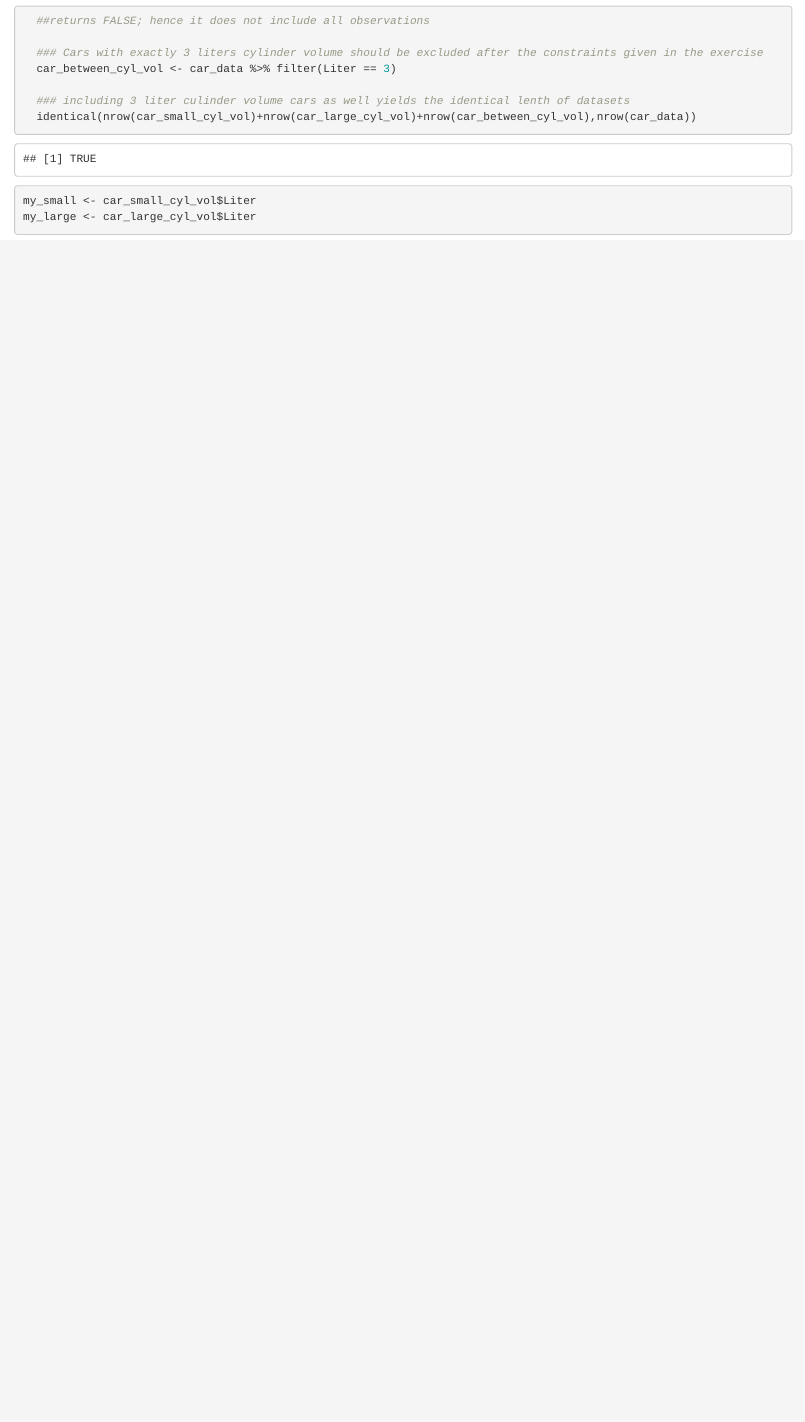
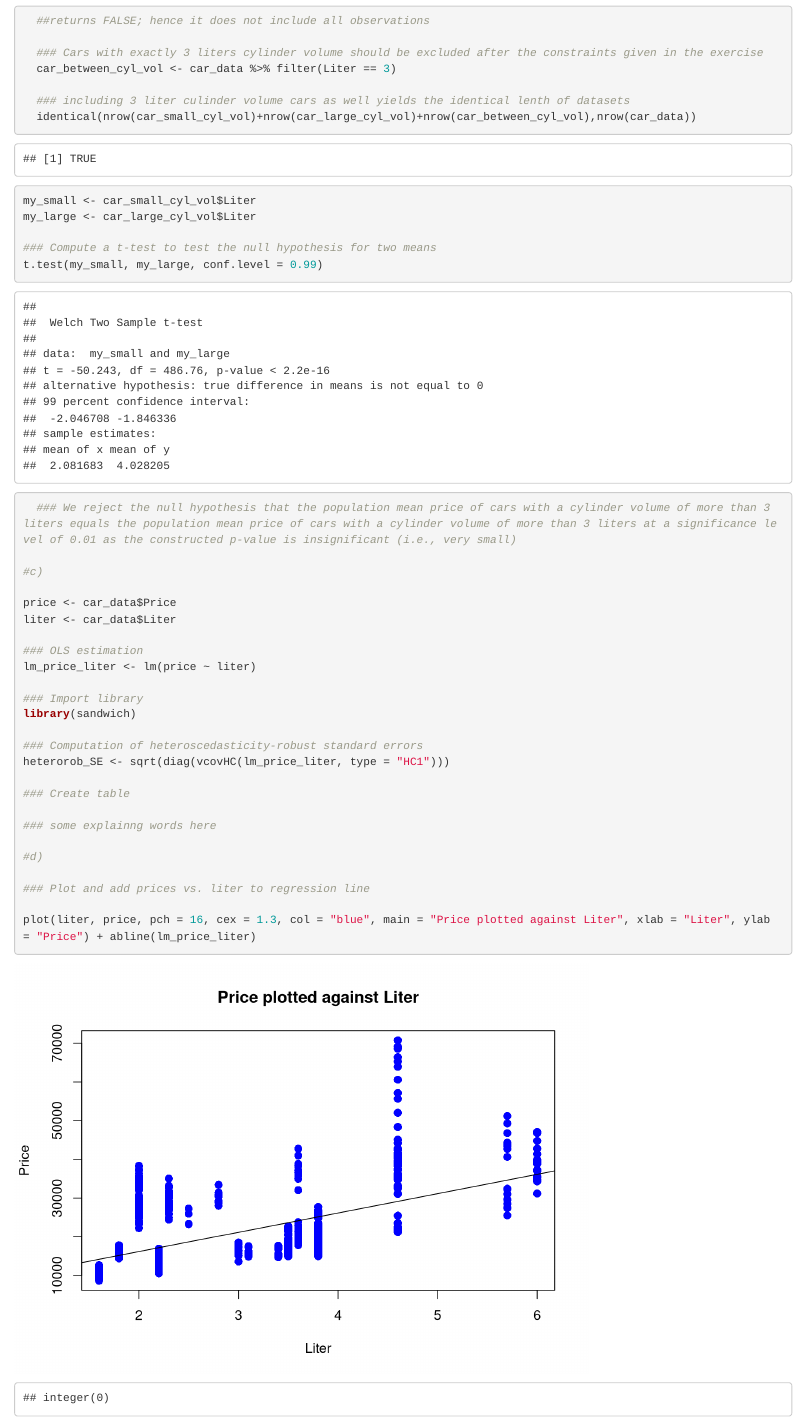
Before and after one commit to LinusKaiser/Quantitative-Research-Methods, an R Markdown document (QRMHS2021assignment1/QRM_Assignment_01.Rmd): the page in a window 1100 px wide, from 1390 px down. Rendered offline with R 4.5, knitr and Pandoc, with nearby package versions.

Commit message:
#4 Sub-Assignment a), b), c) and d)

````diff
--- a/QRMHS2021assignment1/QRM_Assignment_01.Rmd
+++ b/QRMHS2021assignment1/QRM_Assignment_01.Rmd
@@ -48,4 +48,31 @@ car_large_cyl_vol <- car_data %>% filter(Liter > 3)
 my_small <- car_small_cyl_vol$Liter
 my_large <- car_large_cyl_vol$Liter
 
+### Compute a t-test to test the null hypothesis for two means
+t.test(my_small, my_large, conf.level = 0.99)
+  ### We reject the null hypothesis that the population mean price of cars with a cylinder volume of more than 3 liters equals the population mean price of cars with a cylinder volume of more than 3 liters at a significance level of 0.01 as the constructed p-value is insignificant (i.e., very small)
+
+#c)
+
+price <- car_data$Price
+liter <- car_data$Liter
+
+### OLS estimation
+lm_price_liter <- lm(price ~ liter)
+
+### Import library
+library(sandwich)
+
+### Computation of heteroscedasticity-robust standard errors
+heterorob_SE <- sqrt(diag(vcovHC(lm_price_liter, type = "HC1")))
+
+### Create table
+
+### some explainng words here
+
+#d)
+
+### Plot and add prices vs. liter to regression line
+
+plot(liter, price, pch = 16, cex = 1.3, col = "blue", main = "Price plotted against Liter", xlab = "Liter", ylab = "Price") + abline(lm_price_liter)
 ```
````
